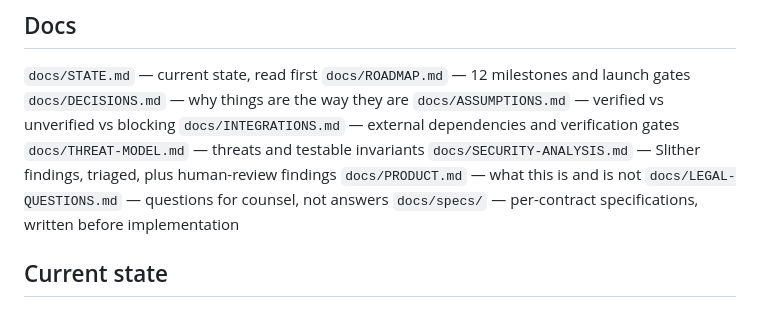
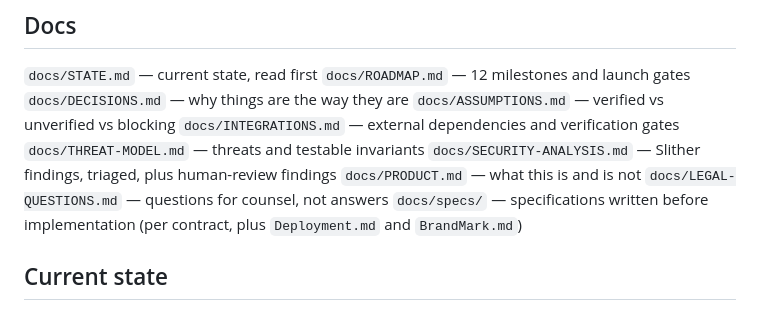
Before and after one commit to markantpacheco/agentvault, a Markdown page: CLAUDE.md, the part around the change. Rendered like a GitHub page.

```diff
--- a/CLAUDE.md
+++ b/CLAUDE.md
@@ -186,7 +186,8 @@ access control, the failure path, and the relevant invariant from
 `docs/SECURITY-ANALYSIS.md` — Slither findings, triaged, plus human-review findings
 `docs/PRODUCT.md` — what this is and is not
 `docs/LEGAL-QUESTIONS.md` — questions for counsel, not answers
-`docs/specs/` — per-contract specifications, written before implementation
+`docs/specs/` — specifications written before implementation (per contract,
+             plus `Deployment.md` and `BrandMark.md`)
 
 ## Current state
 
```
Also changed, not shown: docs/STATE.md (+20 -6 lines), docs/specs/BrandMark.md (added, +215 -0 lines).
